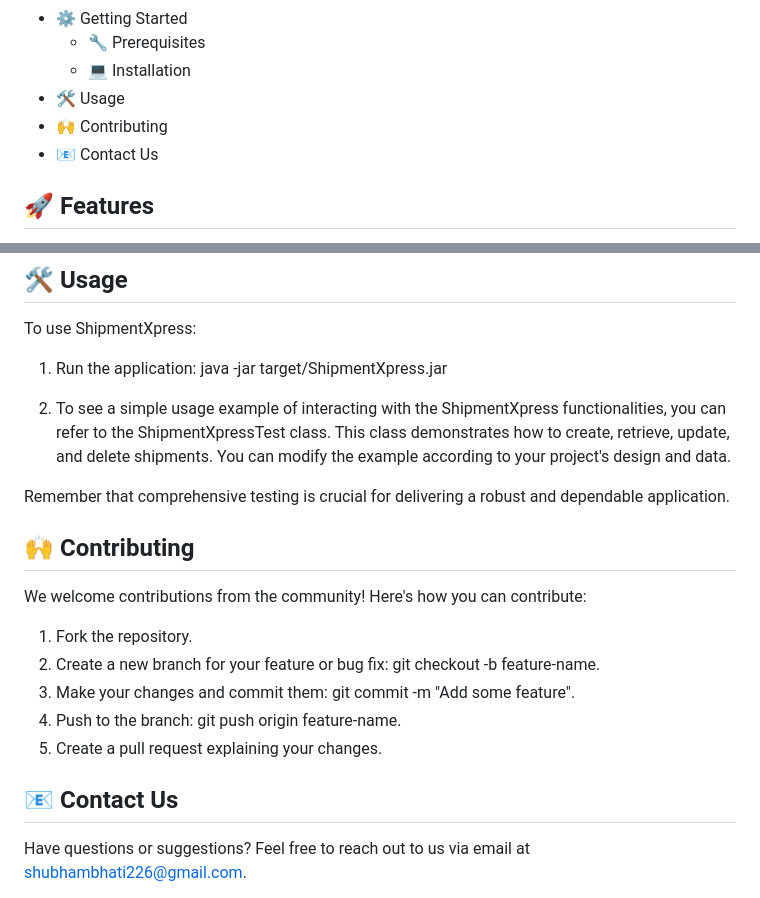
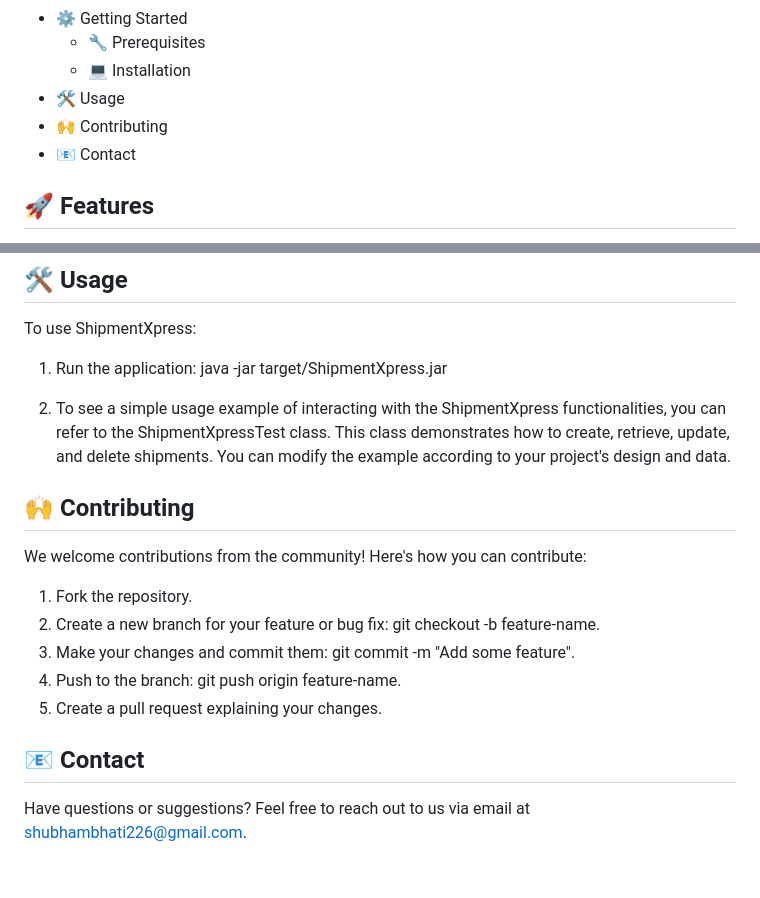
Before and after one commit to Shubh2-0/ShipmentXpress, a Markdown page: README.md, 2 parts joined by grey strips. Rendered like a GitHub page; blank space fills up the shorter version.

```diff
--- a/README.md
+++ b/README.md
@@ -16,7 +16,7 @@ ShipmentXpress is a powerful Java-based shipment management system designed to s
   - :computer: Installation
 - :hammer_and_wrench: Usage
 - :raised_hands: Contributing
-- :email: Contact Us
+- :email: Contact
 
 ## :rocket: Features
 
@@ -101,8 +101,6 @@ To use ShipmentXpress:
 
 2. To see a simple usage example of interacting with the ShipmentXpress functionalities, you can refer to the ShipmentXpressTest class. This class demonstrates how to create, retrieve, update, and delete shipments. You can modify the example according to your project's design and data.
 
-Remember that comprehensive testing is crucial for delivering a robust and dependable application.
-
 
 ## :raised_hands: Contributing
 
@@ -114,6 +112,6 @@ We welcome contributions from the community! Here's how you can contribute:
 4. Push to the branch: git push origin feature-name.
 5. Create a pull request explaining your changes.
 
-## :email: Contact Us
+## :email: Contact
 
 Have questions or suggestions? Feel free to reach out to us via email at shubhambhati226@gmail.com.
```
Also changed, not shown: other parts of README.md (+4 -0 lines).
